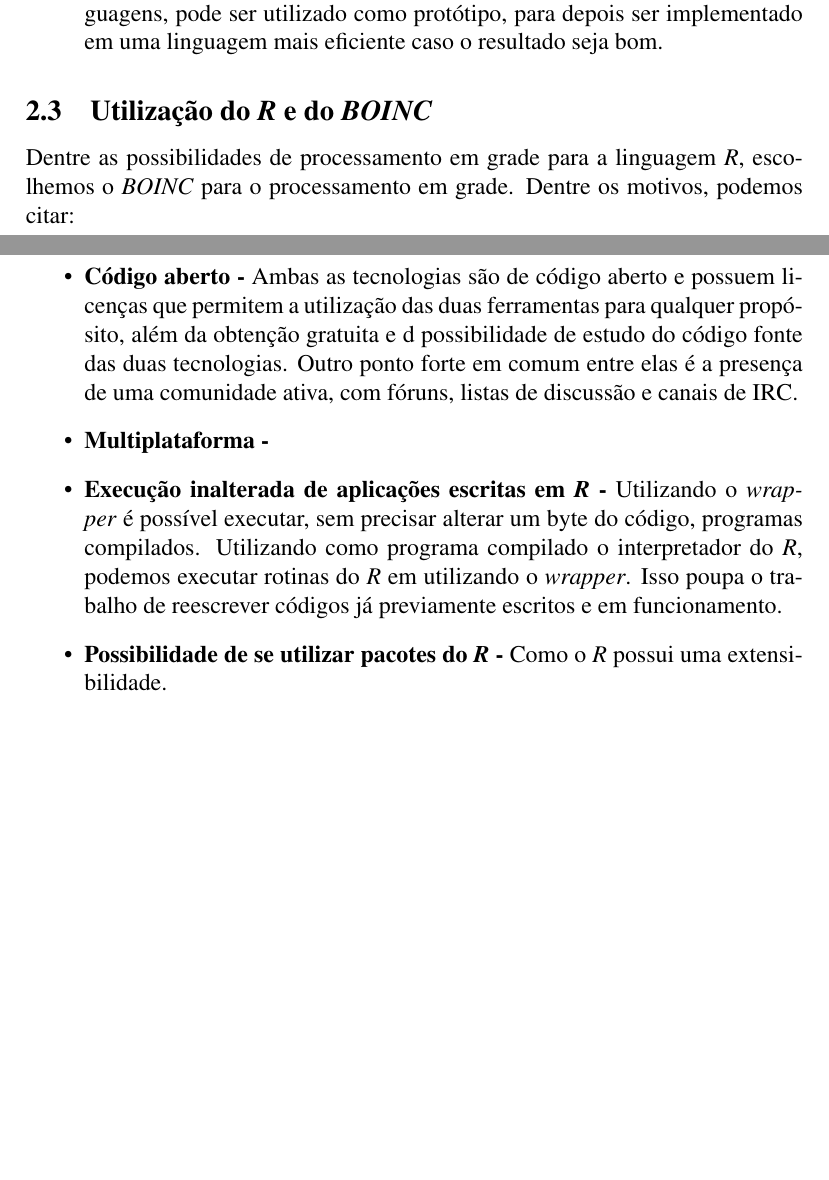
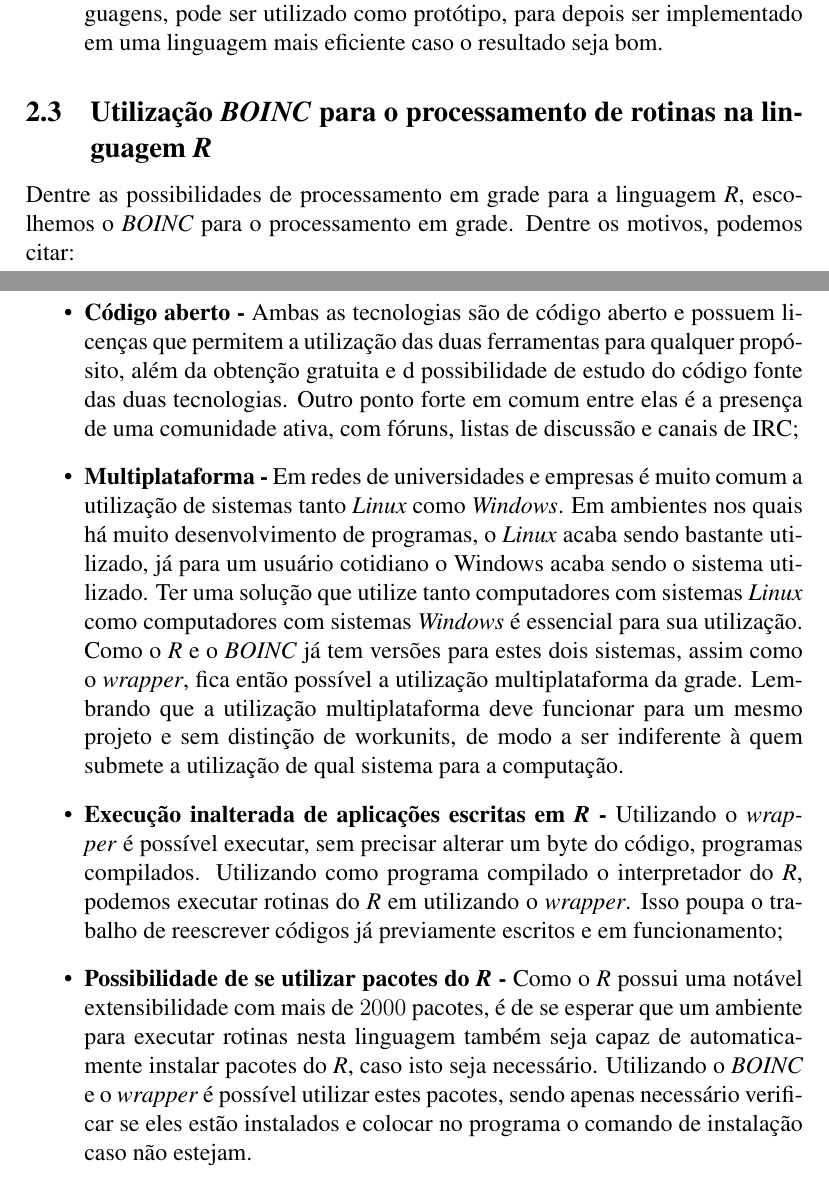
Before and after one commit to rodrigoflores/Graduation-Project, a LaTeX thesis (thesis/thesis.tex, which reads thesis/conceitos_ferramentas.tex): two parts of pages 12 and 13 of 24, joined at a grey line, cut so that both start at the same text, the shorter picture padded with empty space. Compiled offline with pdfLaTeX.

Commit message:
Motivação Boinc + R escrita

```diff
--- a/thesis/conceitos_ferramentas.tex
+++ b/thesis/conceitos_ferramentas.tex
@@ -172,7 +172,7 @@
 
 \end{itemize}
 
-\subsection{Utilização do \emph{R} e do \emph{BOINC}}
+\subsection{Utilização \emph{BOINC} para o processamento de rotinas na linguagem \emph{R}}
 
 Dentre as possibilidades de processamento em grade para a linguagem \emph{R}, escolhemos o \emph{BOINC} para o processamento em grade.
 Dentre os motivos, podemos citar:
@@ -180,11 +180,20 @@
 \begin{itemize}
   \item \textbf{Código aberto -} Ambas as tecnologias são de código aberto e possuem licenças que permitem a utilização das duas
 ferramentas para qualquer propósito, além da obtenção gratuita e d possibilidade de estudo do código fonte das duas tecnologias.
-Outro ponto forte em comum entre elas é a presença de uma comunidade ativa, com fóruns, listas de discussão e canais de IRC.
-  \item \textbf{Multiplataforma -}
+Outro ponto forte em comum entre elas é a presença de uma comunidade ativa, com fóruns, listas de discussão e canais de IRC;
+  \item \textbf{Multiplataforma -}  Em redes de universidades e empresas é muito comum a utilização de sistemas tanto
+\emph{Linux} como \emph{Windows}. Em ambientes nos quais há muito desenvolvimento de programas, o \emph{Linux} acaba
+sendo bastante utilizado, já para um usuário cotidiano o Windows acaba sendo o sistema utilizado. Ter uma solução
+que utilize tanto computadores com sistemas \emph{Linux} como computadores com sistemas \emph{Windows} é essencial
+para sua utilização. Como o \emph{R} e o \emph{BOINC} já tem versões para estes dois sistemas, assim como o \emph{wrapper},
+fica então possível a utilização multiplataforma da grade. Lembrando que a utilização multiplataforma deve funcionar para um mesmo
+projeto e sem distinção de workunits, de modo a ser indiferente à quem submete a utilização de qual sistema para a computação.
   \item \textbf{Execução inalterada de aplicações escritas em \emph{R} -} Utilizando o \emph{wrapper} é possível executar,
 sem precisar alterar um byte do código, programas compilados. Utilizando como programa compilado o interpretador do
 \emph{R}, podemos executar rotinas do \emph{R} em utilizando o \emph{wrapper}. Isso poupa o trabalho de reescrever
-códigos já previamente escritos e em funcionamento.
-  \item \textbf{Possibilidade de se utilizar pacotes do \emph{R} -} Como o \emph{R} possui uma extensibilidade.
+códigos já previamente escritos e em funcionamento;
+  \item \textbf{Possibilidade de se utilizar pacotes do \emph{R} -} Como o \emph{R} possui uma notável extensibilidade com mais
+de $2000$ pacotes, é de se esperar que um ambiente para executar rotinas nesta linguagem também seja capaz de automaticamente instalar
+pacotes do \emph{R}, caso isto seja necessário. Utilizando o \emph{BOINC} e o \emph{wrapper} é possível utilizar estes pacotes,
+sendo apenas necessário verificar se eles estão instalados e colocar no programa o comando de instalação caso não estejam.
 \end{itemize}
```
Also changed, not shown: thesis/thesis.pdf.
